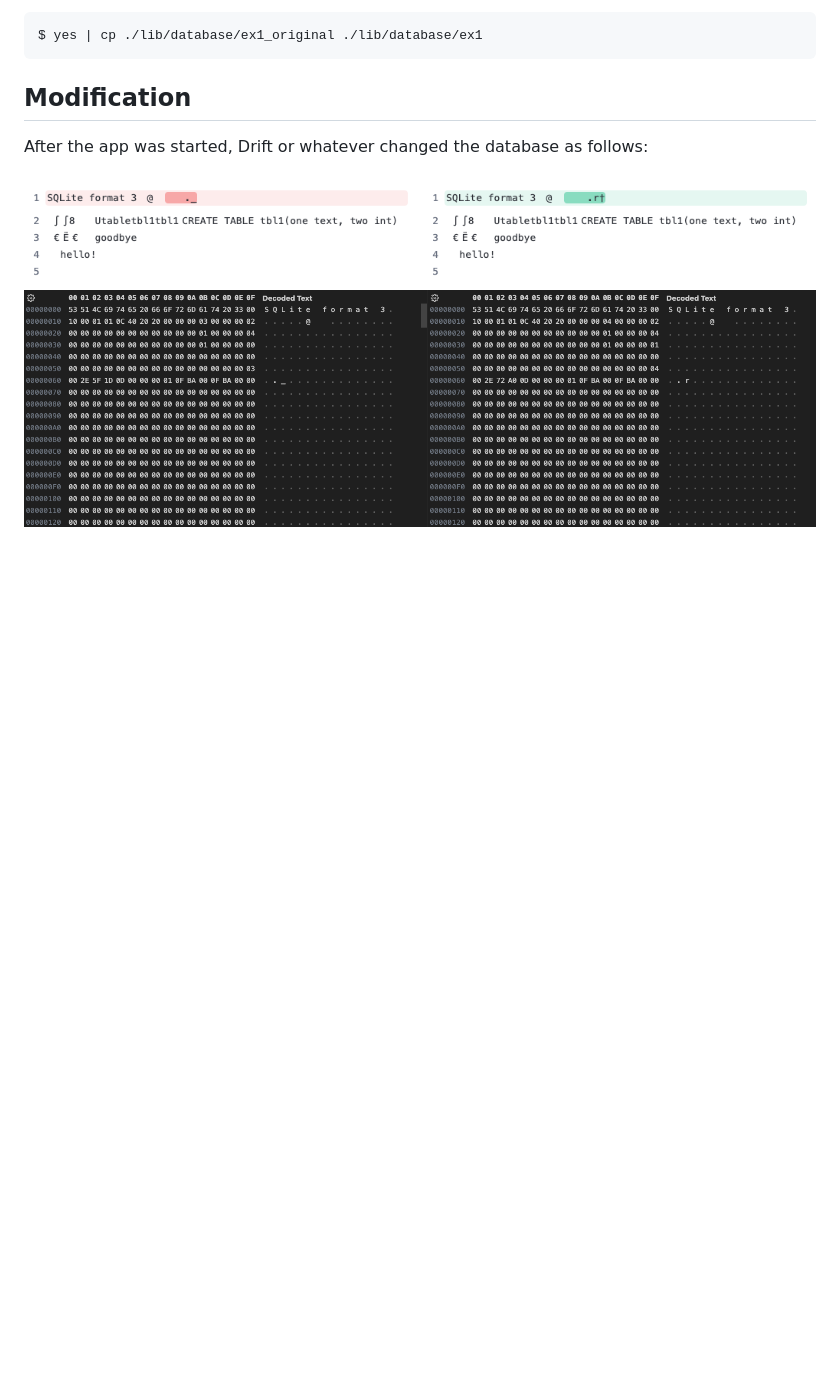
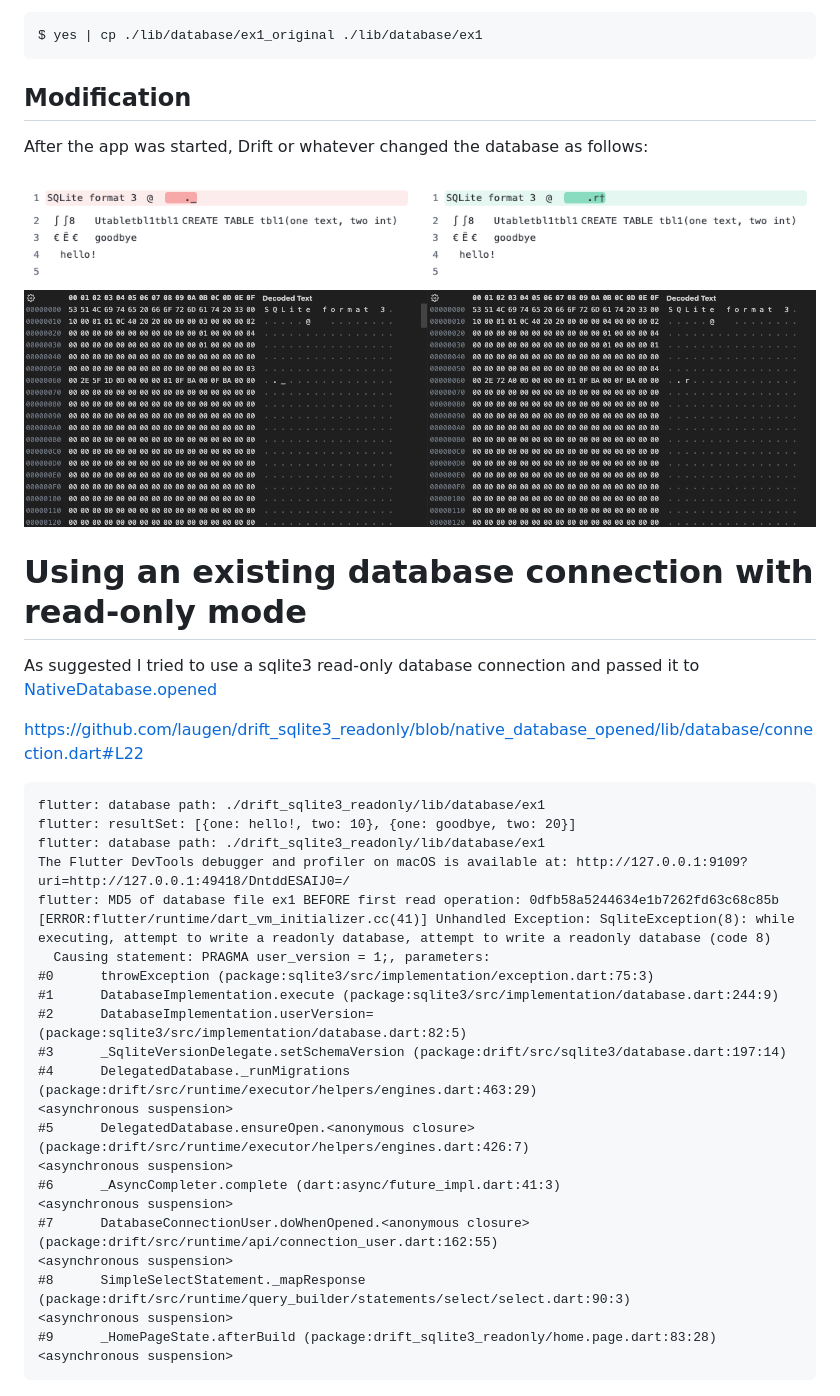
Before and after one commit to laugen/drift_sqlite3_readonly, a Markdown page: README.md, the part around the change. GitHub-like rendering; blank space fills up the shorter version.

Commit message:
Using an existing database connection with read-only mode

````diff
--- a/README.md
+++ b/README.md
@@ -86,3 +86,36 @@ After the app was started, Drift or whatever changed the database as follows:
 
 ![diff txt](assets/diff_txt.png)
 ![diff hex](assets/diff_hex.png)
+
+
+# Using an existing database connection with read-only mode
+
+As suggested I tried to use a sqlite3 read-only database connection and passed it to [NativeDatabase.opened](https://drift.simonbinder.eu/api/drift.ffi/nativedatabase/nativedatabase.opened)
+
+https://github.com/laugen/drift_sqlite3_readonly/blob/native_database_opened/lib/database/connection.dart#L22
+
+```log
+flutter: database path: ./drift_sqlite3_readonly/lib/database/ex1
+flutter: resultSet: [{one: hello!, two: 10}, {one: goodbye, two: 20}]
+flutter: database path: ./drift_sqlite3_readonly/lib/database/ex1
+The Flutter DevTools debugger and profiler on macOS is available at: http://127.0.0.1:9109?uri=http://127.0.0.1:49418/DntddESAIJ0=/
+flutter: MD5 of database file ex1 BEFORE first read operation: 0dfb58a5244634e1b7262fd63c68c85b
+[ERROR:flutter/runtime/dart_vm_initializer.cc(41)] Unhandled Exception: SqliteException(8): while executing, attempt to write a readonly database, attempt to write a readonly database (code 8)
+  Causing statement: PRAGMA user_version = 1;, parameters:
+#0      throwException (package:sqlite3/src/implementation/exception.dart:75:3)
+#1      DatabaseImplementation.execute (package:sqlite3/src/implementation/database.dart:244:9)
+#2      DatabaseImplementation.userVersion= (package:sqlite3/src/implementation/database.dart:82:5)
+#3      _SqliteVersionDelegate.setSchemaVersion (package:drift/src/sqlite3/database.dart:197:14)
+#4      DelegatedDatabase._runMigrations (package:drift/src/runtime/executor/helpers/engines.dart:463:29)
+<asynchronous suspension>
+#5      DelegatedDatabase.ensureOpen.<anonymous closure> (package:drift/src/runtime/executor/helpers/engines.dart:426:7)
+<asynchronous suspension>
+#6      _AsyncCompleter.complete (dart:async/future_impl.dart:41:3)
+<asynchronous suspension>
+#7      DatabaseConnectionUser.doWhenOpened.<anonymous closure> (package:drift/src/runtime/api/connection_user.dart:162:55)
+<asynchronous suspension>
+#8      SimpleSelectStatement._mapResponse (package:drift/src/runtime/query_builder/statements/select/select.dart:90:3)
+<asynchronous suspension>
+#9      _HomePageState.afterBuild (package:drift_sqlite3_readonly/home.page.dart:83:28)
+<asynchronous suspension>
+```
````
